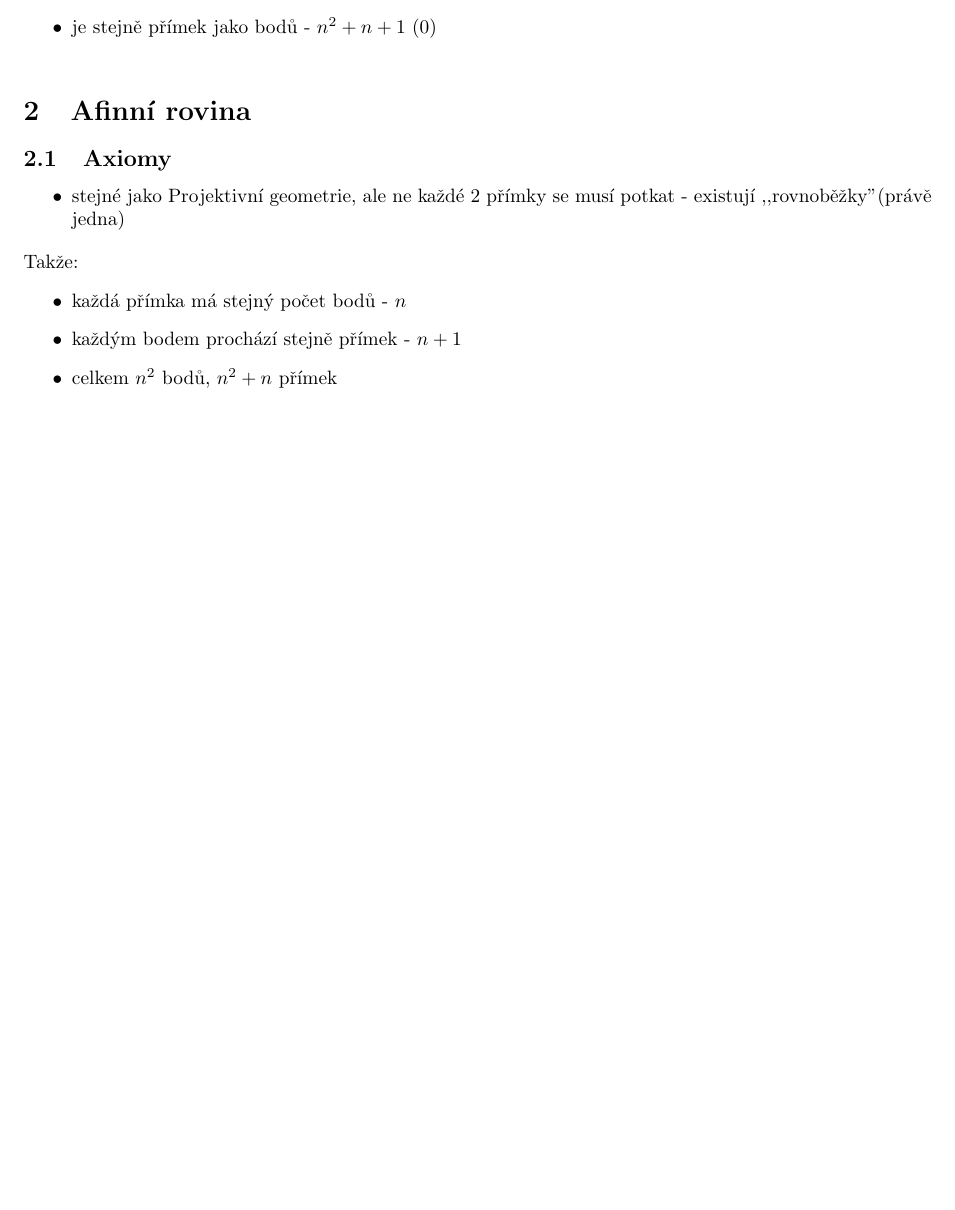
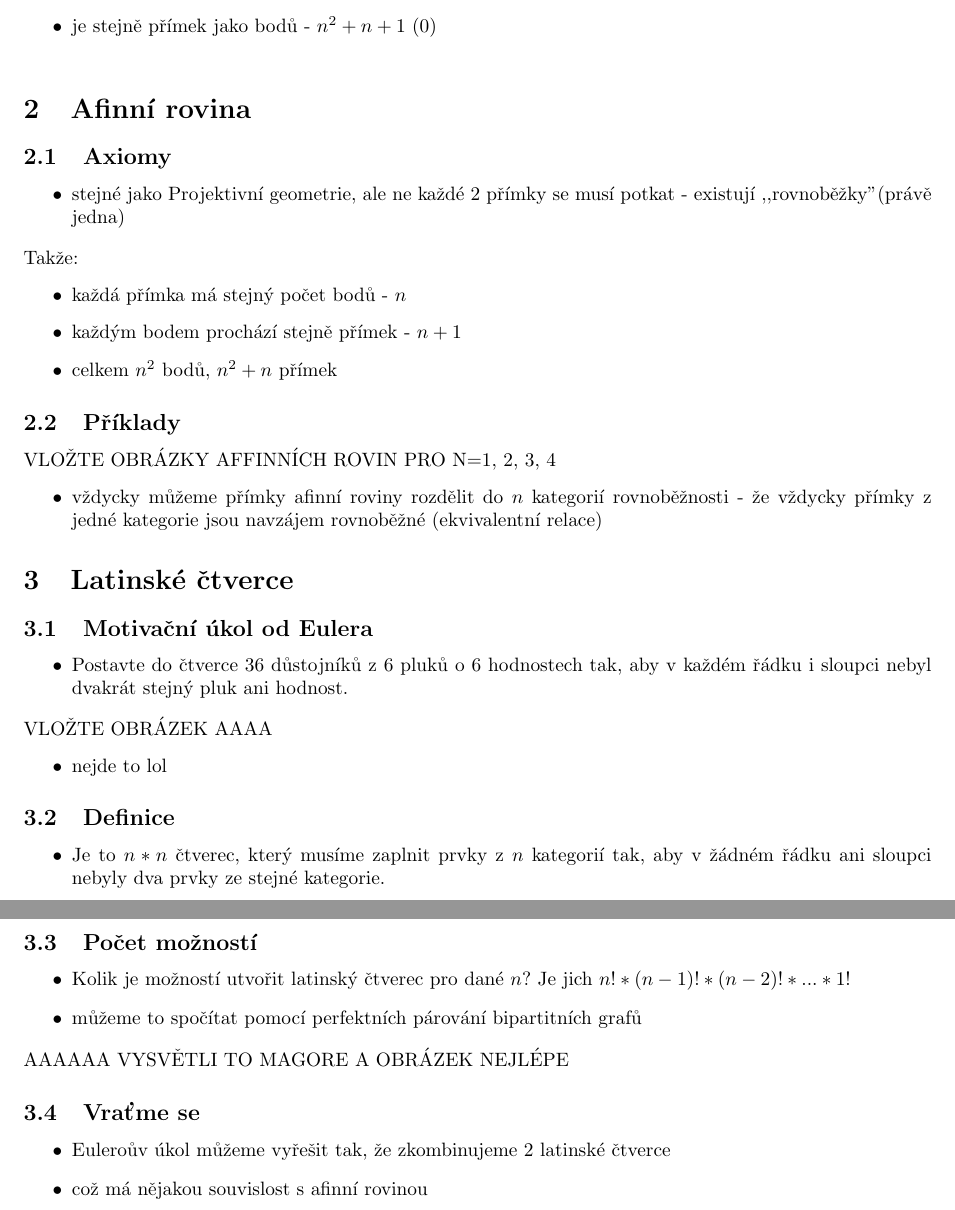
Before and after one commit to HonzaBalvan/zapisy, a LaTeX document (matous/main.tex): part of the page before the commit and two parts of pages 1 and 2 of 2 after it, the two joined at a grey line, cut so that both start at the same text, the shorter picture padded with empty space. The pictures show the PDF file matous/main.pdf that the author committed with the source.

Commit message:
ja to nechapuuuu

```diff
--- a/matous/main.tex
+++ b/matous/main.tex
@@ -37,5 +37,34 @@ Takže:
   \item každým bodem prochází stejně přímek - $n+1$
   \item celkem $n^2$ bodů, $n^2+n$ přímek
 \end{itemize}
+\subsection{Příklady}
+VLOŽTE OBRÁZKY AFFINNÍCH ROVIN PRO N=1, 2, 3, 4
+\begin{itemize}
+  \item vždycky můžeme přímky afinní roviny rozdělit do $n$ kategorií rovnoběžnosti - že vždycky přímky z jedné kategorie jsou navzájem rovnoběžné (ekvivalentní relace)
+\end{itemize}
 
+\section{Latinské čtverce}
+\subsection{Motivační úkol od Eulera}
+\begin{itemize}
+  \item Postavte do čtverce 36 důstojníků z 6 pluků o 6 hodnostech tak, aby v každém řádku i sloupci nebyl dvakrát stejný pluk ani hodnost.
+\end{itemize}
+VLOŽTE OBRÁZEK AAAA
+\begin{itemize}
+  \item nejde to lol
+\end{itemize}
+\subsection{Definice}
+\begin{itemize}
+  \item Je to $n*n$ čtverec, který musíme zaplnit prvky z $n$ kategorií tak, aby v žádném řádku ani sloupci nebyly dva prvky ze stejné kategorie.
+\end{itemize}
+\subsection{Počet možností}
+\begin{itemize}
+  \item Kolik je možností utvořit latinský čtverec pro dané $n$? Je jich $n!*(n-1)!*(n-2)!*...*1!$
+  \item můžeme to spočítat pomocí perfektních párování bipartitních grafů
+\end{itemize}
+AAAAAA VYSVĚTLI TO MAGORE A OBRÁZEK NEJLÉPE
+\subsection{Vraťme se}
+\begin{itemize}
+  \item Euleroův úkol můžeme vyřešit tak, že zkombinujeme 2 latinské čtverce
+  \item což má nějakou souvislost s afinní rovinou
+\end{itemize}
 \end{document}
```
Also changed, not shown: matous/main.pdf.
